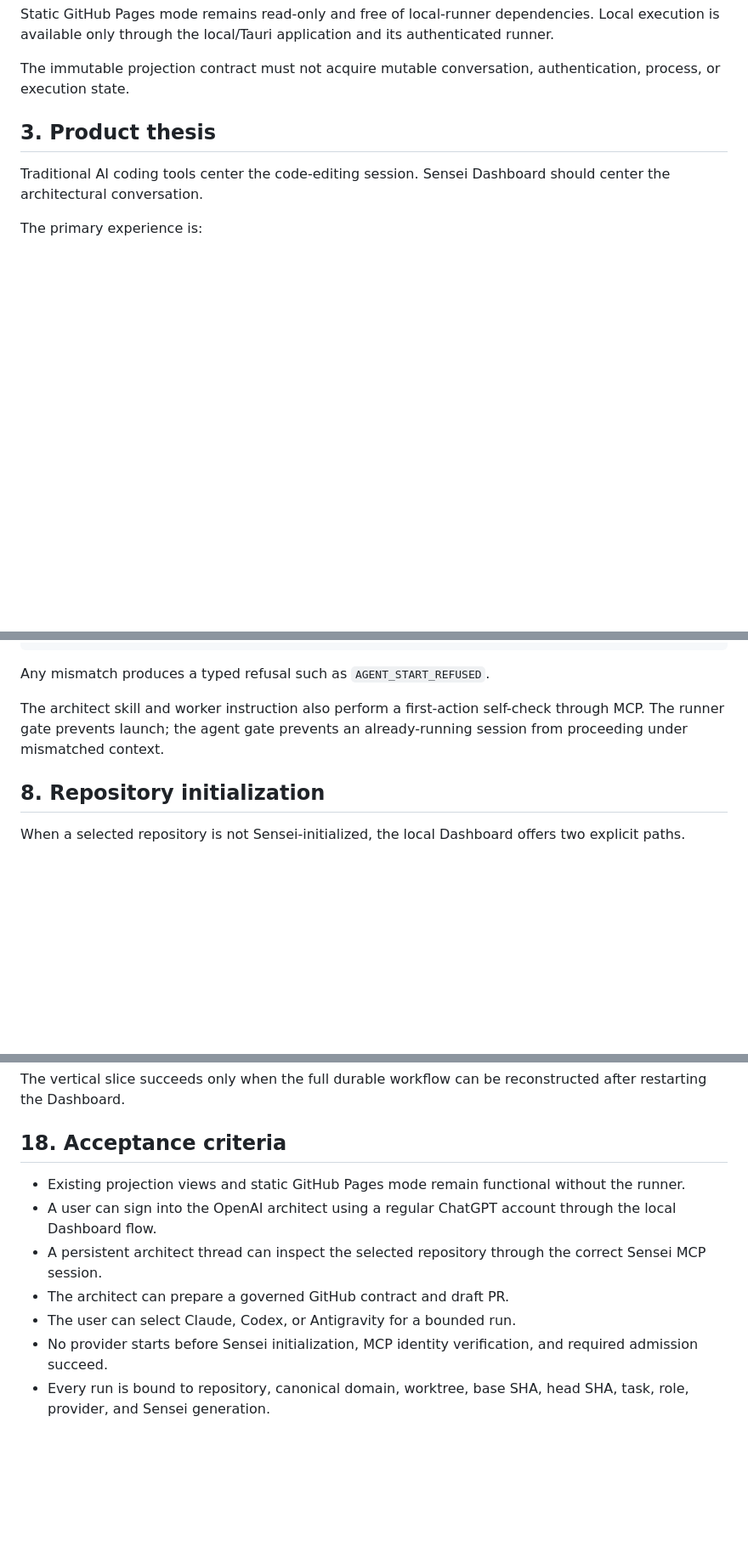
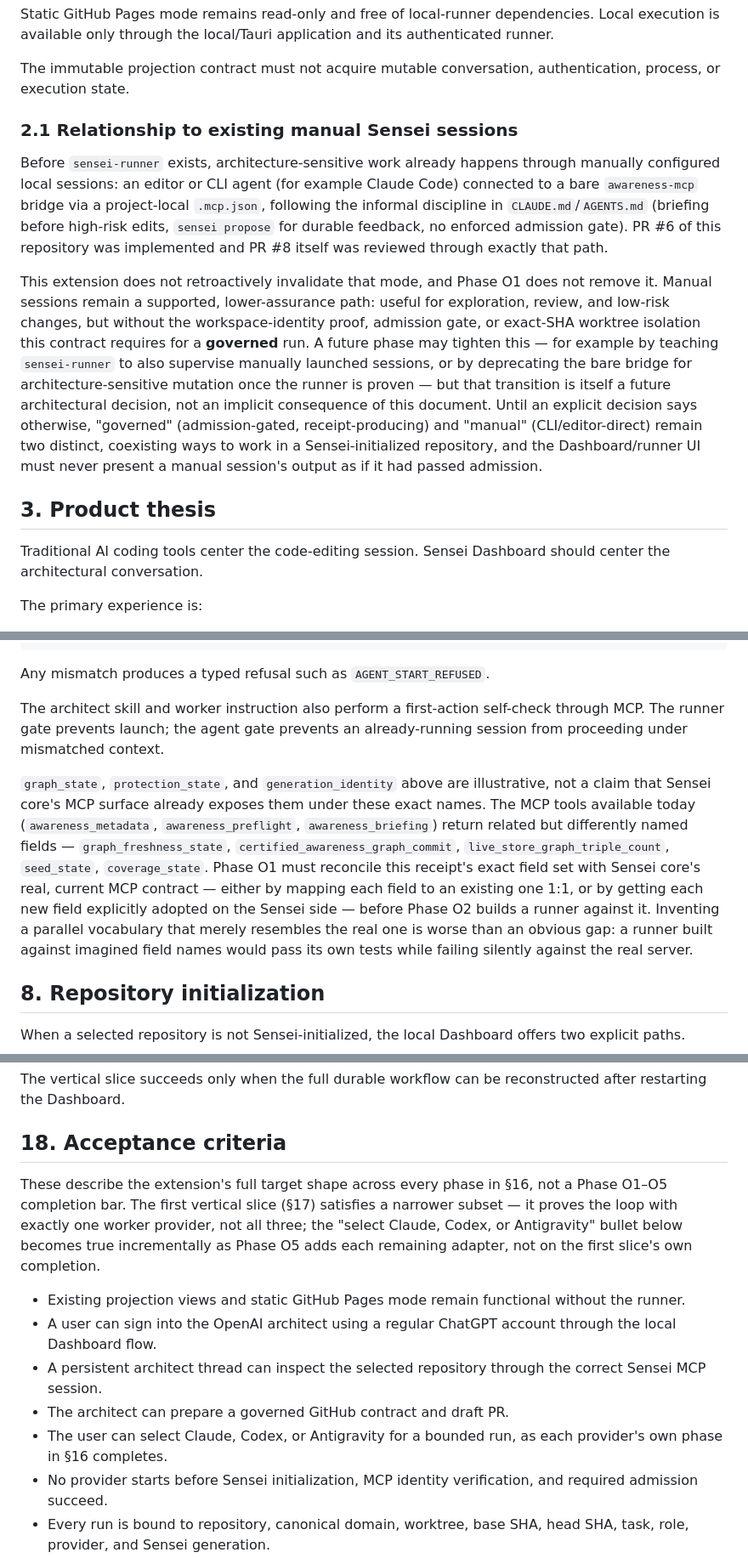
Before and after one commit to globulario/sensei-dashboard, a Markdown page: docs/architecture-workspace-v1.md, 3 parts joined by grey strips. Shown at 85% size. Rendered like a GitHub page; blank space fills up the shorter version.

```diff
--- a/docs/architecture-workspace-v1.md
+++ b/docs/architecture-workspace-v1.md
@@ -55,6 +55,12 @@ Sensei Dashboard UI
 Static GitHub Pages mode remains read-only and free of local-runner dependencies. Local execution is available only through the local/Tauri application and its authenticated runner.
 
 The immutable projection contract must not acquire mutable conversation, authentication, process, or execution state.
+
+### 2.1 Relationship to existing manual Sensei sessions
+
+Before `sensei-runner` exists, architecture-sensitive work already happens through manually configured local sessions: an editor or CLI agent (for example Claude Code) connected to a bare `awareness-mcp` bridge via a project-local `.mcp.json`, following the informal discipline in `CLAUDE.md`/`AGENTS.md` (briefing before high-risk edits, `sensei propose` for durable feedback, no enforced admission gate). PR #6 of this repository was implemented and PR #8 itself was reviewed through exactly that path.
+
+This extension does not retroactively invalidate that mode, and Phase O1 does not remove it. Manual sessions remain a supported, lower-assurance path: useful for exploration, review, and low-risk changes, but without the workspace-identity proof, admission gate, or exact-SHA worktree isolation this contract requires for a **governed** run. A future phase may tighten this — for example by teaching `sensei-runner` to also supervise manually launched sessions, or by deprecating the bare bridge for architecture-sensitive mutation once the runner is proven — but that transition is itself a future architectural decision, not an implicit consequence of this document. Until an explicit decision says otherwise, "governed" (admission-gated, receipt-producing) and "manual" (CLI/editor-direct) remain two distinct, coexisting ways to work in a Sensei-initialized repository, and the Dashboard/runner UI must never present a manual session's output as if it had passed admission.
 
 ## 3. Product thesis
 
@@ -293,6 +299,8 @@ Any mismatch produces a typed refusal such as `AGENT_START_REFUSED`.
 
 The architect skill and worker instruction also perform a first-action self-check through MCP. The runner gate prevents launch; the agent gate prevents an already-running session from proceeding under mismatched context.
 
+`graph_state`, `protection_state`, and `generation_identity` above are illustrative, not a claim that Sensei core's MCP surface already exposes them under these exact names. The MCP tools available today (`awareness_metadata`, `awareness_preflight`, `awareness_briefing`) return related but differently named fields — `graph_freshness_state`, `certified_awareness_graph_commit`, `live_store_graph_triple_count`, `seed_state`, `coverage_state`. Phase O1 must reconcile this receipt's exact field set with Sensei core's real, current MCP contract — either by mapping each field to an existing one 1:1, or by getting each new field explicitly adopted on the Sensei side — before Phase O2 builds a runner against it. Inventing a parallel vocabulary that merely resembles the real one is worse than an obvious gap: a runner built against imagined field names would pass its own tests while failing silently against the real server.
+
 ## 8. Repository initialization
 
 When a selected repository is not Sensei-initialized, the local Dashboard offers two explicit paths.
@@ -613,11 +634,13 @@ The vertical slice succeeds only when the full durable workflow can be reconstru
 
 ## 18. Acceptance criteria
 
+These describe the extension's full target shape across every phase in §16, not a Phase O1–O5 completion bar. The first vertical slice (§17) satisfies a narrower subset — it proves the loop with exactly one worker provider, not all three; the "select Claude, Codex, or Antigravity" bullet below becomes true incrementally as Phase O5 adds each remaining adapter, not on the first slice's own completion.
+
 - Existing projection views and static GitHub Pages mode remain functional without the runner.
 - A user can sign into the OpenAI architect using a regular ChatGPT account through the local Dashboard flow.
 - A persistent architect thread can inspect the selected repository through the correct Sensei MCP session.
 - The architect can prepare a governed GitHub contract and draft PR.
-- The user can select Claude, Codex, or Antigravity for a bounded run.
+- The user can select Claude, Codex, or Antigravity for a bounded run, as each provider's own phase in §16 completes.
 - No provider starts before Sensei initialization, MCP identity verification, and required admission succeed.
 - Every run is bound to repository, canonical domain, worktree, base SHA, head SHA, task, role, provider, and Sensei generation.
 - GitHub retains durable contract, review, CI, and merge history.
```
Also changed, not shown: other parts of docs/architecture-workspace-v1.md (+14 -1 lines).
